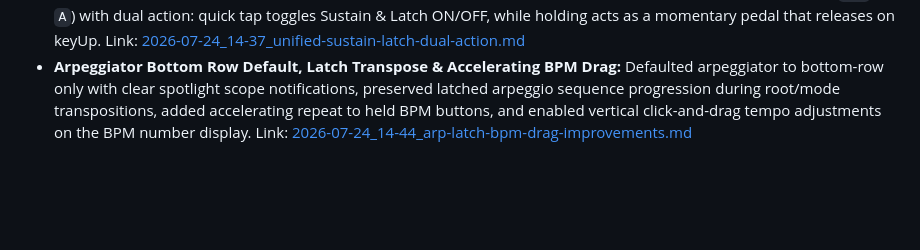
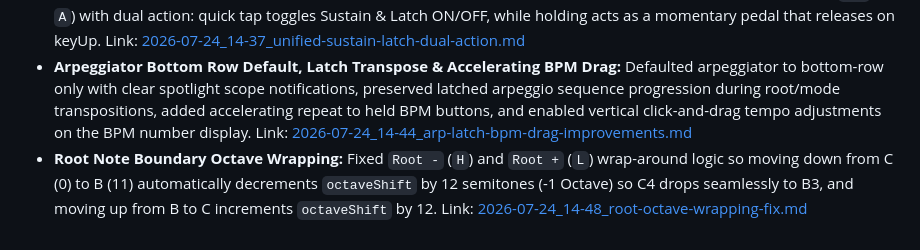
Before and after one commit to mattdanielmurphy/qwerty-midi-hammerspoon, a Markdown page: DEVELOPMENT_JOURNAL.md, the part around the change. GitHub-like rendering; blank space fills up the shorter version.

Commit message:
[Auto-Commit] Add root note boundary octave wrapping fix: decrement octaveShift when wrapping from C to B and increment when wrapping from B to C.

```diff
--- a/DEVELOPMENT_JOURNAL.md
+++ b/DEVELOPMENT_JOURNAL.md
@@ -12,3 +12,4 @@
 - **UI Snap, BPM Editor, Spotlight Overlay & Per-Row Arp Controls:** Added mode slider snap positions, fixed spotlight card z-index/positioning above UI buttons, added mod wheel overlay rounded corners, implemented full BPM text input & modifier arrow editing (±1, ±10, ±0.1), added backtick (` ` `) arp toggle key, per-row ARP filters next to octave indicators, and draggable octave badges. Link: [2026-07-24_04-00_ui-snap-bpm-editor-per-row-arp.md](file:///Users/matt/projects/qwerty-midi-hammerspoon/agent-logs/2026-07-24_04-00_ui-snap-bpm-editor-per-row-arp.md)
 - **Unified Dual-Action Sustain / Latch:** Re-unified Sustain (CC #64) and Arpeggiator Latch Mode into a single key (`Tab` / `A`) with dual action: quick tap toggles Sustain & Latch ON/OFF, while holding acts as a momentary pedal that releases on keyUp. Link: [2026-07-24_14-37_unified-sustain-latch-dual-action.md](file:///Users/matt/projects/qwerty-midi-hammerspoon/agent-logs/2026-07-24_14-37_unified-sustain-latch-dual-action.md)
 - **Arpeggiator Bottom Row Default, Latch Transpose & Accelerating BPM Drag:** Defaulted arpeggiator to bottom-row only with clear spotlight scope notifications, preserved latched arpeggio sequence progression during root/mode transpositions, added accelerating repeat to held BPM buttons, and enabled vertical click-and-drag tempo adjustments on the BPM number display. Link: [2026-07-24_14-44_arp-latch-bpm-drag-improvements.md](file:///Users/matt/projects/qwerty-midi-hammerspoon/agent-logs/2026-07-24_14-44_arp-latch-bpm-drag-improvements.md)
+- **Root Note Boundary Octave Wrapping:** Fixed `Root -` (`H`) and `Root +` (`L`) wrap-around logic so moving down from C (0) to B (11) automatically decrements `octaveShift` by 12 semitones (-1 Octave) so C4 drops seamlessly to B3, and moving up from B to C increments `octaveShift` by 12. Link: [2026-07-24_14-48_root-octave-wrapping-fix.md](file:///Users/matt/projects/qwerty-midi-hammerspoon/agent-logs/2026-07-24_14-48_root-octave-wrapping-fix.md)
```
Also changed, not shown: agent-logs/2026-07-24_14-48_root-octave-wrapping-fix.md (added, +20 -0 lines).
